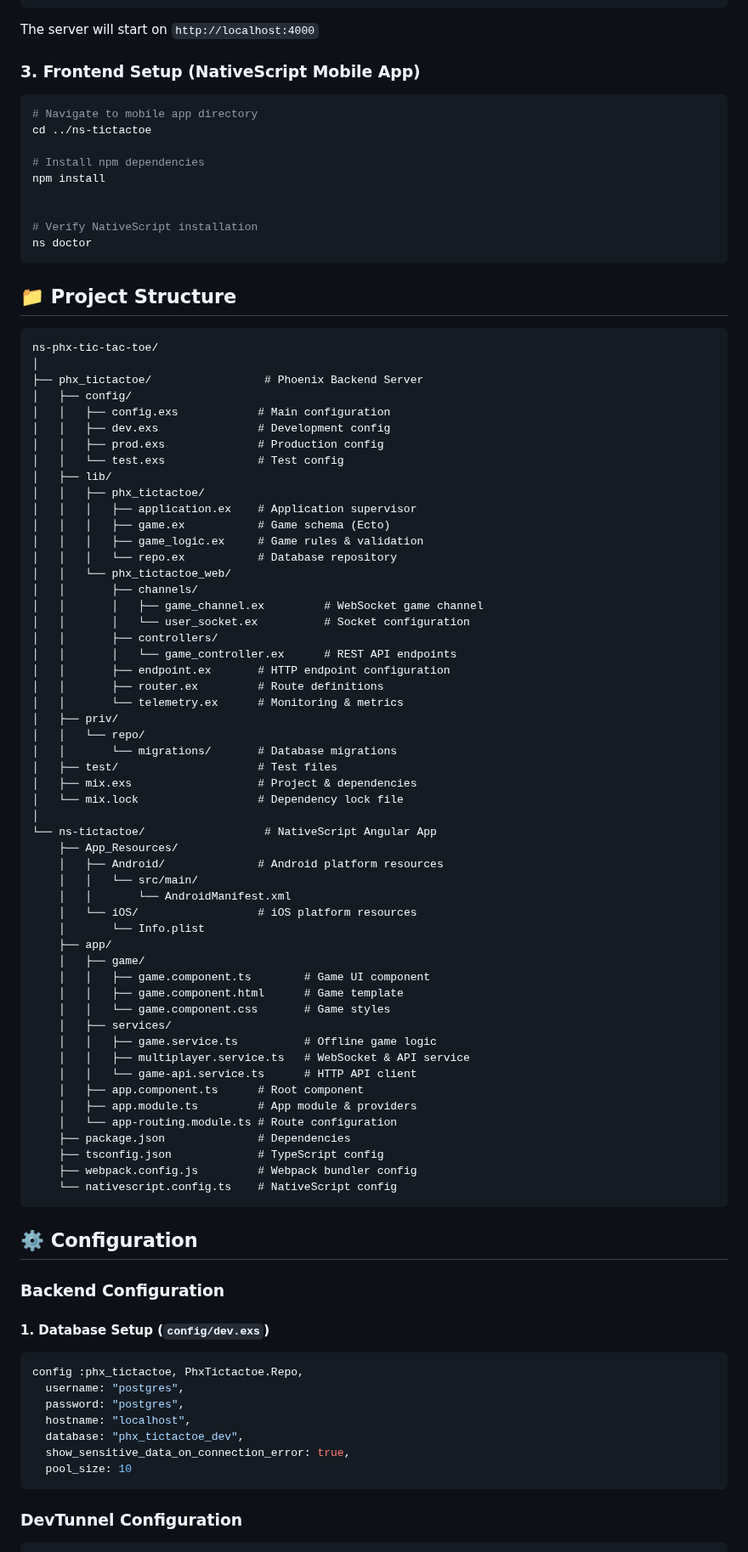
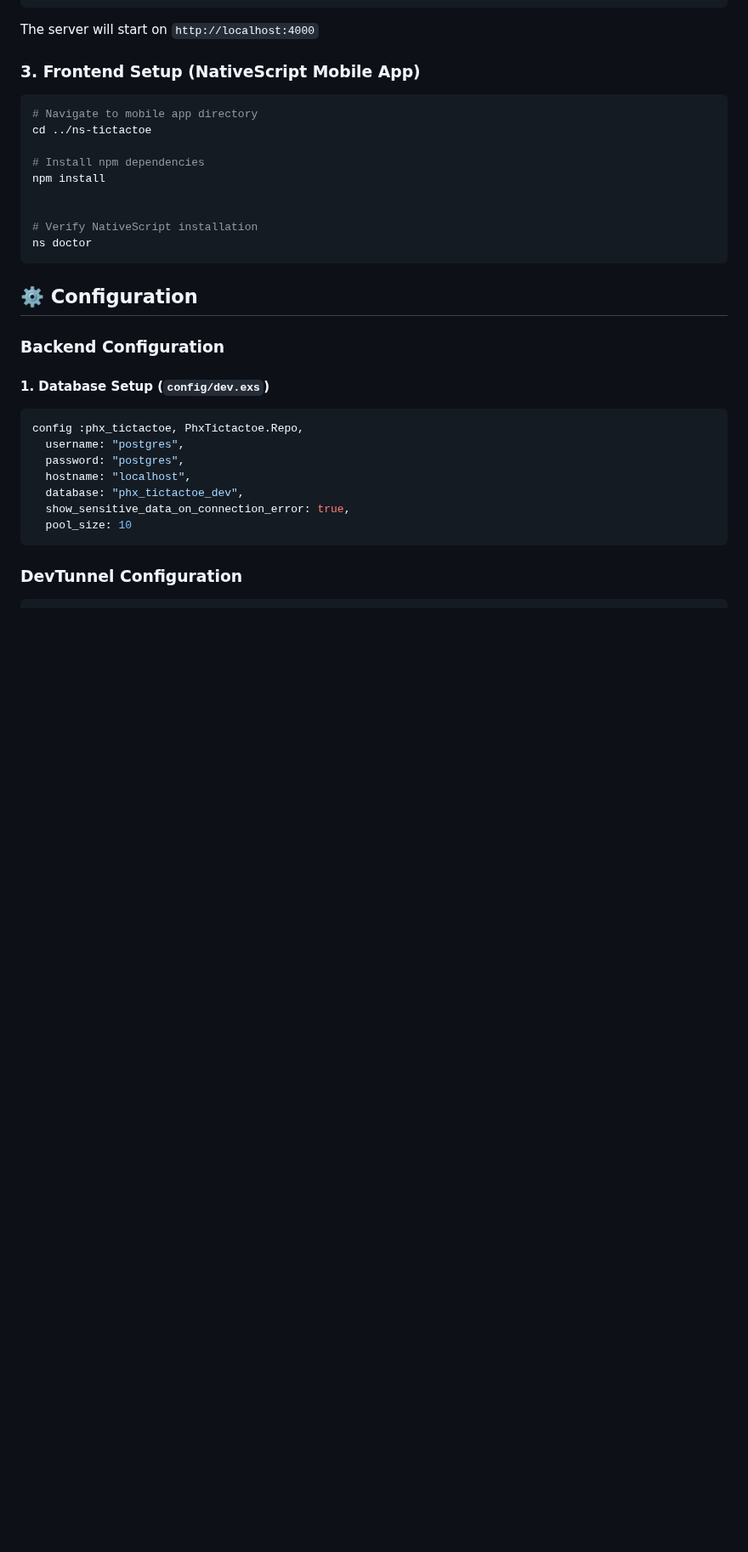
Before and after one commit to iamkanishka/ns-phx-tic-tac-toe, a Markdown page: Readme.md, the part around one of its changes. Shown at 85% size. Rendered like a GitHub page; blank space fills up the shorter version.

````diff
--- a/Readme.md
+++ b/Readme.md
@@ -148,63 +184,6 @@ npm install
 ns doctor
 ```
 
-## 📁 Project Structure
-
-```
-ns-phx-tic-tac-toe/
-│
-├── phx_tictactoe/                 # Phoenix Backend Server
-│   ├── config/
-│   │   ├── config.exs            # Main configuration
-│   │   ├── dev.exs               # Development config
-│   │   ├── prod.exs              # Production config
-│   │   └── test.exs              # Test config
-│   ├── lib/
-│   │   ├── phx_tictactoe/
-│   │   │   ├── application.ex    # Application supervisor
-│   │   │   ├── game.ex           # Game schema (Ecto)
-│   │   │   ├── game_logic.ex     # Game rules & validation
-│   │   │   └── repo.ex           # Database repository
-│   │   └── phx_tictactoe_web/
-│   │       ├── channels/
-│   │       │   ├── game_channel.ex         # WebSocket game channel
-│   │       │   └── user_socket.ex          # Socket configuration
-│   │       ├── controllers/
-│   │       │   └── game_controller.ex      # REST API endpoints
-│   │       ├── endpoint.ex       # HTTP endpoint configuration
-│   │       ├── router.ex         # Route definitions
-│   │       └── telemetry.ex      # Monitoring & metrics
-│   ├── priv/
-│   │   └── repo/
-│   │       └── migrations/       # Database migrations
-│   ├── test/                     # Test files
-│   ├── mix.exs                   # Project & dependencies
-│   └── mix.lock                  # Dependency lock file
-│
-└── ns-tictactoe/                  # NativeScript Angular App
-    ├── App_Resources/
-    │   ├── Android/              # Android platform resources
-    │   │   └── src/main/
-    │   │       └── AndroidManifest.xml
-    │   └── iOS/                  # iOS platform resources
-    │       └── Info.plist
-    ├── app/
-    │   ├── game/
-    │   │   ├── game.component.ts        # Game UI component
-    │   │   ├── game.component.html      # Game template
-    │   │   └── game.component.css       # Game styles
-    │   ├── services/
-    │   │   ├── game.service.ts          # Offline game logic
-    │   │   ├── multiplayer.service.ts   # WebSocket & API service
-    │   │   └── game-api.service.ts      # HTTP API client
-    │   ├── app.component.ts      # Root component
-    │   ├── app.module.ts         # App module & providers
-    │   └── app-routing.module.ts # Route configuration
-    ├── package.json              # Dependencies
-    ├── tsconfig.json             # TypeScript config
-    ├── webpack.config.js         # Webpack bundler config
-    └── nativescript.config.ts    # NativeScript config
-```
 
 ## ⚙️ Configuration
 
````
Also changed, not shown: other parts of Readme.md (+39 -3 lines).
